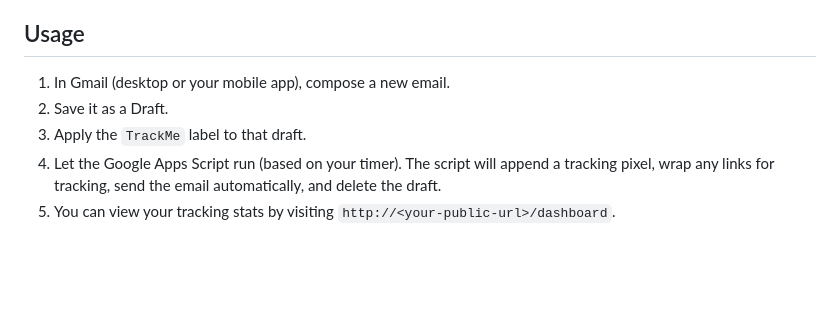
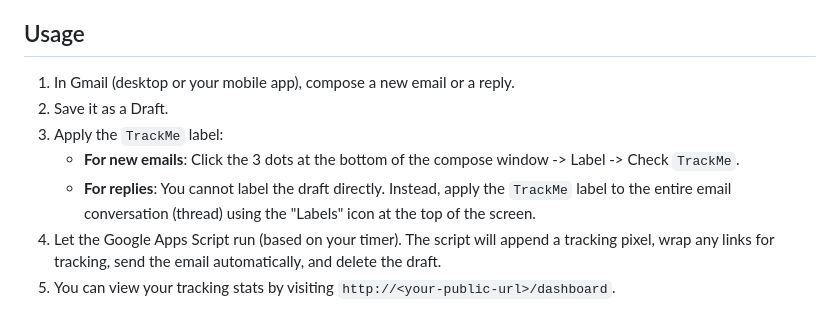
Before and after one commit to crackthedata/probable-couscous, a Markdown page: README.md, the part around the change. Rendered like a GitHub page; blank space fills up the shorter version.

Commit message:
clarify gmail label

```diff
--- a/README.md
+++ b/README.md
@@ -43,9 +43,11 @@ This project is a lightweight email tracking system for logging opens and clicks
 
 ## Usage
 
-1. In Gmail (desktop or your mobile app), compose a new email.
+1. In Gmail (desktop or your mobile app), compose a new email or a reply.
 2. Save it as a Draft.
-3. Apply the `TrackMe` label to that draft.
+3. Apply the `TrackMe` label:
+   - **For new emails**: Click the 3 dots at the bottom of the compose window -> Label -> Check `TrackMe`.
+   - **For replies**: You cannot label the draft directly. Instead, apply the `TrackMe` label to the entire email conversation (thread) using the "Labels" icon at the top of the screen.
 4. Let the Google Apps Script run (based on your timer). The script will append a tracking pixel, wrap any links for tracking, send the email automatically, and delete the draft.
 5. You can view your tracking stats by visiting `http://<your-public-url>/dashboard`.
 
```
